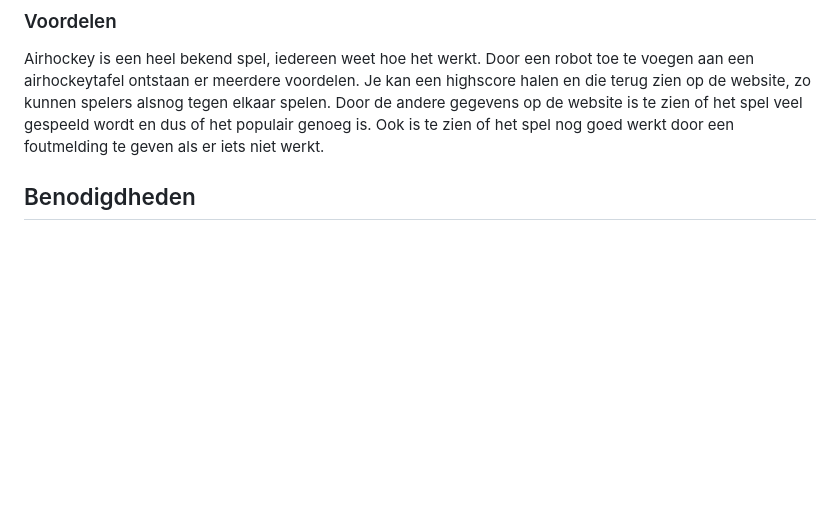
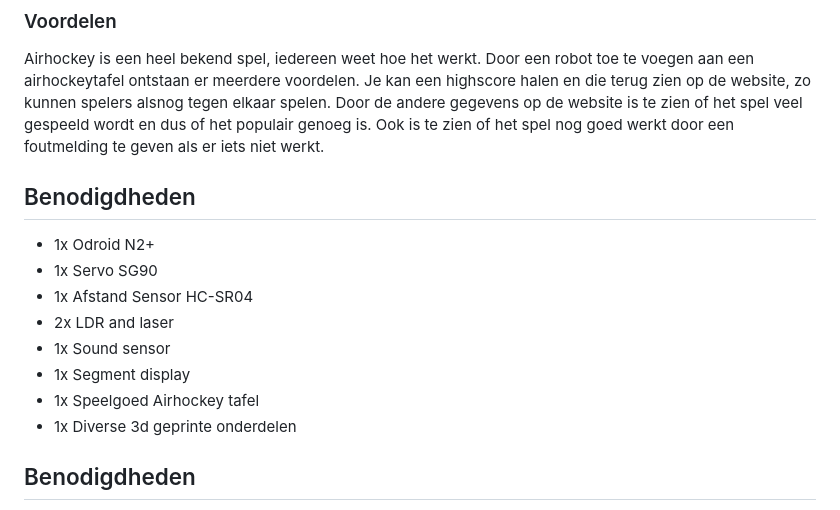
Before and after one commit to MelvinQM/FYS, a Markdown page: README.md, the part around the change. Drawn GitHub-style; blank space fills up the shorter version.

Commit message:
Quickfix

```diff
--- a/README.md
+++ b/README.md
@@ -80,6 +80,18 @@ Ons idee voor dit entertainment systeem is een airhockeytafel met een robot-tege
 ### Voordelen
 
 Airhockey is een heel bekend spel, iedereen weet hoe het werkt. Door een robot toe te voegen aan een airhockeytafel ontstaan er meerdere voordelen. Je kan een highscore halen en die terug zien op de website, zo kunnen spelers alsnog tegen elkaar spelen. Door de andere gegevens op de website is te zien of het spel veel gespeeld wordt en dus of het populair genoeg is. Ook is te zien of het spel nog goed werkt door een foutmelding te geven als er iets niet werkt.
+
+## Benodigdheden
+
+- 1x Odroid N2+
+- 1x Servo SG90
+- 1x Afstand Sensor HC-SR04
+- 2x LDR and laser
+- 1x Sound sensor
+- 1x Segment display
+- 1x Speelgoed Airhockey tafel
+- 1x Diverse 3d geprinte onderdelen
+
 
 ## Benodigdheden
 
```
